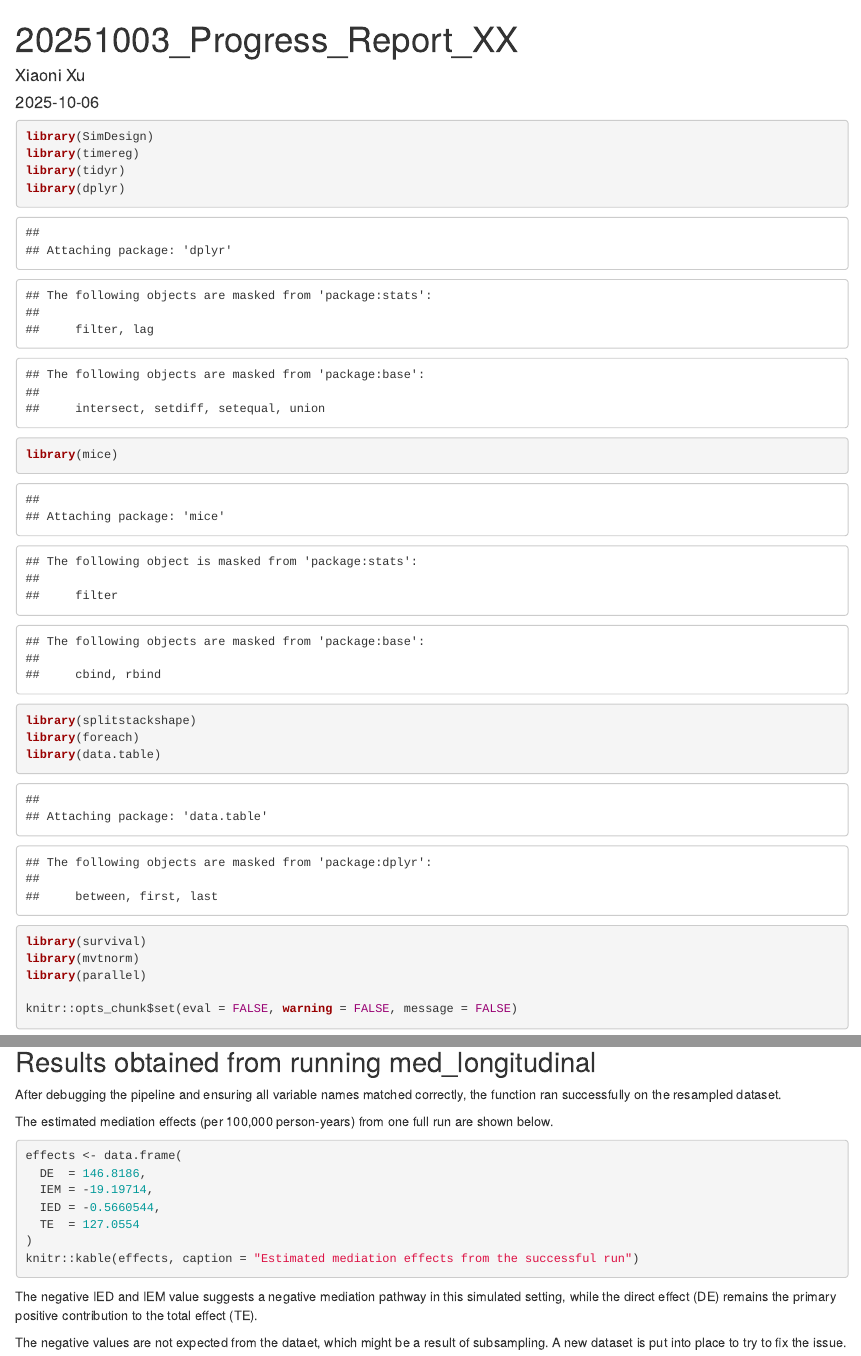
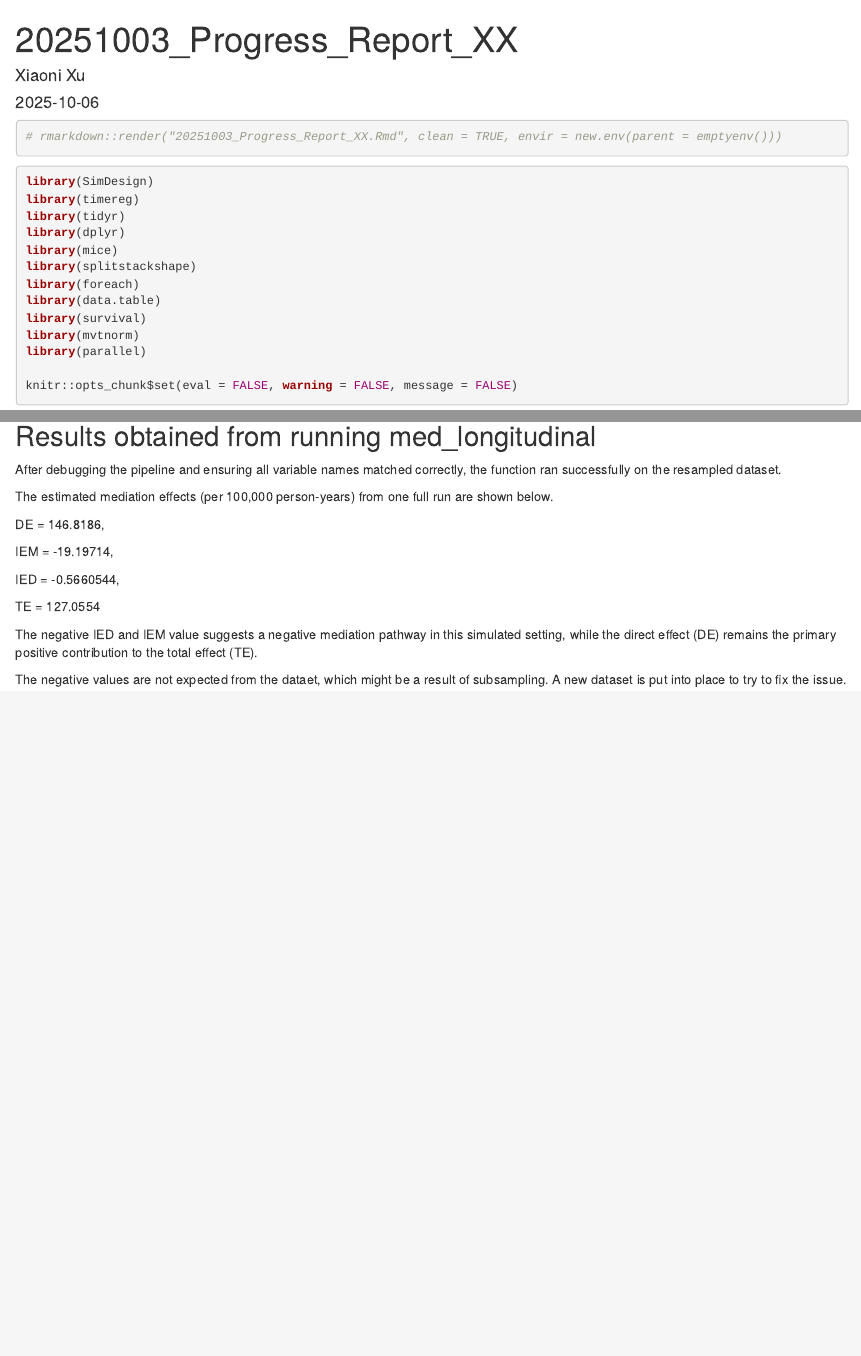
Before and after one commit to XiaoniXu/med_longitudinal_command, an R Markdown document (20251003_Progress_Report_XX.Rmd): the page in a window 1100 px wide, from its top, and a second part further down, joined at a grey line. Rendered offline with R 4.5, knitr and Pandoc, with nearby package versions.

Commit message:
updated progress report

````diff
--- a/20251003_Progress_Report_XX.Rmd
+++ b/20251003_Progress_Report_XX.Rmd
@@ -5,6 +5,11 @@ date: "2025-10-06"
 output: html_document
 ---
 ```{r}
+# rmarkdown::render("20251003_Progress_Report_XX.Rmd", clean = TRUE, envir = new.env(parent = emptyenv()))
+```
+
+
+```{r eval = FALSE}
 library(SimDesign)
 library(timereg)
 library(tidyr)
@@ -332,15 +337,13 @@ After debugging the pipeline and ensuring all variable names matched correctly,
 The estimated mediation effects (per 100,000 person-years) from one full run are shown below.
 
 
-```{r}
-effects <- data.frame(
   DE  = 146.8186,
+
   IEM = -19.19714,
+
   IED = -0.5660544,
+
   TE  = 127.0554
-)
-knitr::kable(effects, caption = "Estimated mediation effects from the successful run")
-```
 
 The negative IED and IEM value suggests a negative mediation pathway in this simulated setting, while the direct effect (DE) remains the primary positive contribution to the total effect (TE).
 
--- a/Progress_Report_XX.Rmd
+++ /dev/null
@@ -1,52 +0,0 @@
----
-title: "Progress_Report"
-author: "Xiaoni Xu"
-date: "2025-10-06"
-output: html_document
----
-
-
-## Setup and data preparation
-
-This step loads the dataset, samples 10000 rows (instead of 2000 rows from the beginning), and creates mediator names. The column names in the simulated data were changed to fit the med_longitudinal function.
-
-- Created mediator aliases `M_1`, `M_2` and a baseline `M` column so the outcome model can use `const(M)`.
-
-- Created models for the bootstrap sample:
-
-Mediator models: `M_1 ~ E + C`, `M_2 ~ E + M_1 + C` (linear).
-
-Dropout models: `D1 ~ E + M_1 + C`, `D2 ~ E + M_2 + C` (logistic).
-
-Outcome model: Additive Aalen survival model with `Surv(tstart,tstop,endpt) ~ const(E) + const(M) + const(C)`.
-
-- Standardized IDs (`id_unique`, `idno`) for `tmerge` and later subsetting.
-
-- Properly constructed reshape(..., varying=list(M_cols, TS_cols)) with one list entry per time-varying variable
-
-## Models fitted per bootstrap resample
-
-I refitteds mediator, dropout, and outcome models on a bootstrap resample, which is based on the existing codes.
-
-## `med_longitudinal` function
-
-The function is solely based on the existing one.
-
-## Results obtained from running med_longitudinal
-
-After debugging the pipeline and ensuring all variable names matched correctly, the function ran successfully on the resampled dataset.
-
-The estimated mediation effects (per 100,000 person-years) from one full run are shown below.
-
-  DE  = 146.8186,
-
-  IEM = -19.19714,
-
-  IED = -0.5660544,
-
-  TE  = 127.0554
-
-
-The negative IED and IEM value suggests a negative mediation pathway in this simulated setting, while the direct effect (DE) remains the primary positive contribution to the total effect (TE).
-
-The negative values are not expected from the dataet, which might be a result of subsampling. A new dataset is put into place to try to fix the issue.
````
Also changed, not shown: 20251003_Progress_Report_XX.html.
